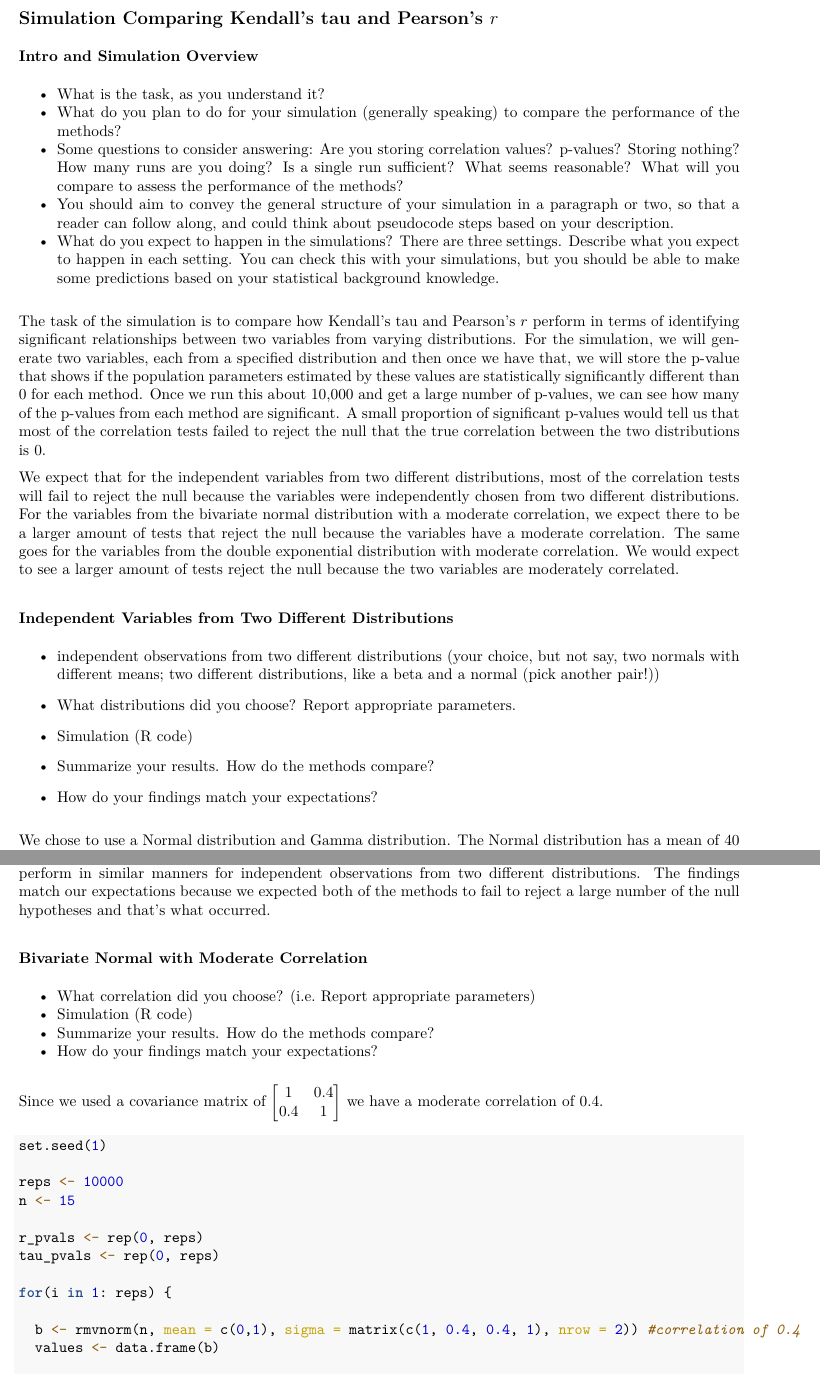
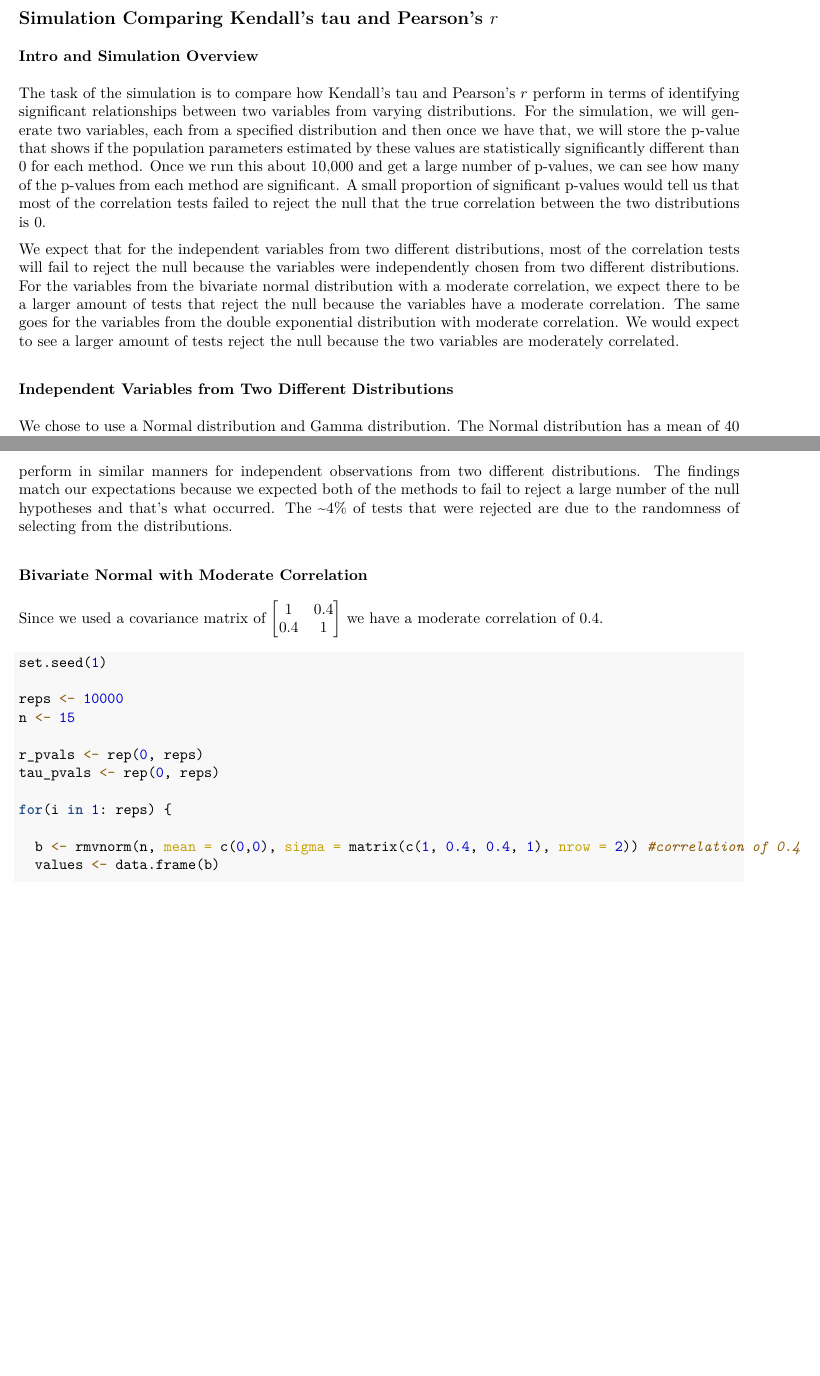
Before and after one commit to jpapagelis24/stat-495, an R Markdown document (homework/hmk8/hmk8Stat495F22.Rmd): two parts of pages 4 and 5 of 7 before the commit and two parts of pages 4 and 5 of 6 after it, joined at a grey line, cut so that both start at the same text, the shorter picture padded with empty space. The pictures show the output file homework/hmk8/hmk8Stat495F22.pdf that the author committed with the source.

Commit message:
Finish hw 8

````diff
--- a/homework/hmk8/hmk8Stat495F22.Rmd
+++ b/homework/hmk8/hmk8Stat495F22.Rmd
@@ -81,27 +81,12 @@ For the sections below, these are potential outlines / suggestions of questions
 ## Simulation Comparing Kendall's tau and Pearson's $r$
 
 ### Intro and Simulation Overview
-
-* What is the task, as you understand it?
-* What do you plan to do for your simulation (generally speaking) to compare the performance of the methods?
-* Some questions to consider answering: Are you storing correlation values? p-values? Storing nothing? How many runs are you doing? Is a single run sufficient? What seems reasonable? What will you compare to assess the performance of the methods?
-* You should aim to convey the general structure of your simulation in a paragraph or two, so that a reader can follow along, and could think about pseudocode steps based on your description.
-* What do you expect to happen in the simulations? There are three settings. Describe what you expect to happen in each setting. You can check this with your simulations, but you should be able to make some predictions based on your statistical background knowledge.
-
 The task of the simulation is to compare how Kendall's tau and Pearson's $r$ perform in terms of identifying significant relationships between two variables from varying distributions. For the simulation, we will generate two variables, each from a specified distribution and then once we have that, we will store the p-value that shows if the population parameters estimated by these values are statistically significantly different than 0 for each method. Once we run this about 10,000 and get a large number of p-values, we can see how many of the p-values from each method are significant. A small proportion of significant p-values would tell us that most of the correlation tests failed to reject the null that the true correlation between the two distributions is 0.
 
 We expect that for the independent variables from two different distributions, most of the correlation tests will fail to reject the null because the variables were independently chosen from two different distributions. For the variables from the bivariate normal distribution with a moderate correlation, we expect there to be a larger amount of tests that reject the null because the variables have a moderate correlation. The same goes for the variables from the double exponential distribution with moderate correlation. We would expect to see a larger amount of tests reject the null because the two variables are moderately correlated.
 
 
 ### Independent Variables from Two Different Distributions
-
-* independent observations from two different distributions (your choice, but not say, two normals with different means; two different distributions, like a beta and a normal (pick another pair!))
-
-* What distributions did you choose? Report appropriate parameters.
-* Simulation (R code)
-* Summarize your results. How do the methods compare?
-* How do your findings match your expectations?
-
 We chose to use a Normal distribution and Gamma distribution. The Normal distribution has a mean of 40 and a standard deviation of 3. The Gamma distribution has a shape of 8 and a rate of 2.
 
 ```{r}
@@ -128,16 +113,10 @@ sum(tau_pvals <= 0.05)/reps
 
 ```
 
-It appears that Pearson's $r$ rejects the null in 4.63% of the correlation tests and Kendall's tau rejects the null in 4.36% of the correlation tests. These are similar rejection rates which means that both of the methods perform in similar manners for independent observations from two different distributions. The findings match our expectations because we expected both of the methods to fail to reject a large number of the null hypotheses and that's what occurred.
+It appears that Pearson's $r$ rejects the null in 4.63% of the correlation tests and Kendall's tau rejects the null in 4.36% of the correlation tests. These are similar rejection rates which means that both of the methods perform in similar manners for independent observations from two different distributions. The findings match our expectations because we expected both of the methods to fail to reject a large number of the null hypotheses and that's what occurred. The ~4% of tests that were rejected are due to the randomness of selecting from the distributions.
 
 
 ### Bivariate Normal with Moderate Correlation
-
-* What correlation did you choose? (i.e. Report appropriate parameters)
-* Simulation (R code)
-* Summarize your results. How do the methods compare?
-* How do your findings match your expectations?
-
 Since we used a covariance matrix of $\begin{bmatrix}
 1&0.4\\
 0.4&1
@@ -154,7 +133,7 @@ tau_pvals <- rep(0, reps)
 
 for(i in 1: reps) {
 
-  b <- rmvnorm(n, mean = c(0,1), sigma = matrix(c(1, 0.4, 0.4, 1), nrow = 2)) #correlation of 0.4
+  b <- rmvnorm(n, mean = c(0,0), sigma = matrix(c(1, 0.4, 0.4, 1), nrow = 2)) #correlation of 0.4
   values <- data.frame(b)
 
   r_pvals[i] <- with(values, cor.test(X1, X2))$p.value
````
Also changed, not shown: homework/hmk8/hmk8Stat495F22.pdf, homework/hmk8/hmk8Stat495F22.Rmd (12 more changed lines).
